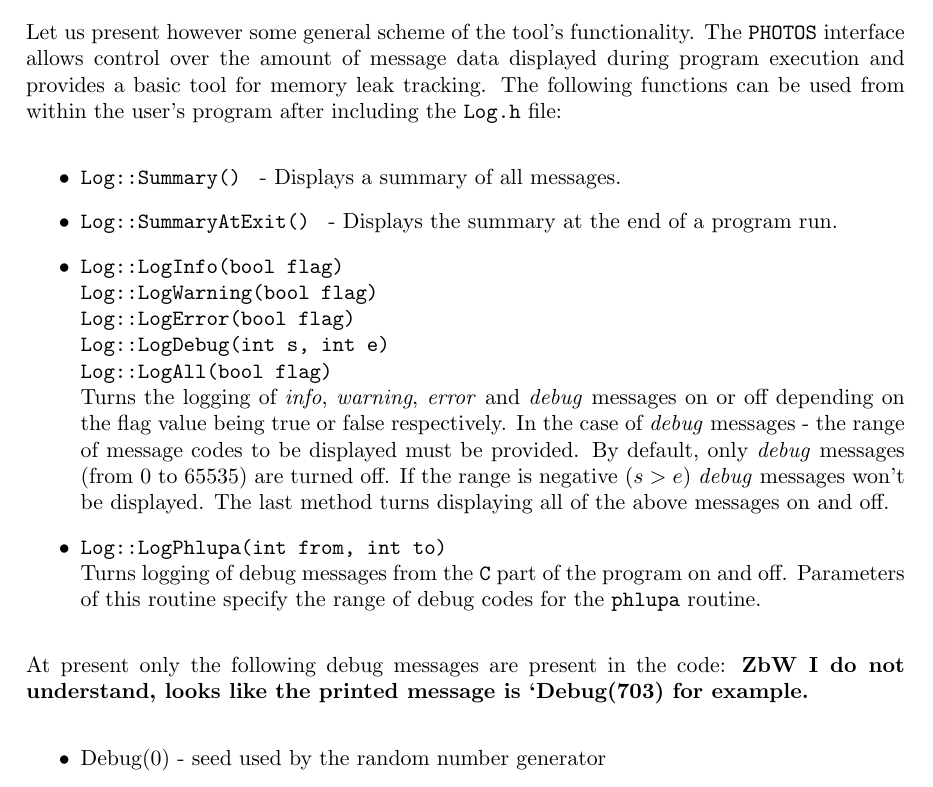
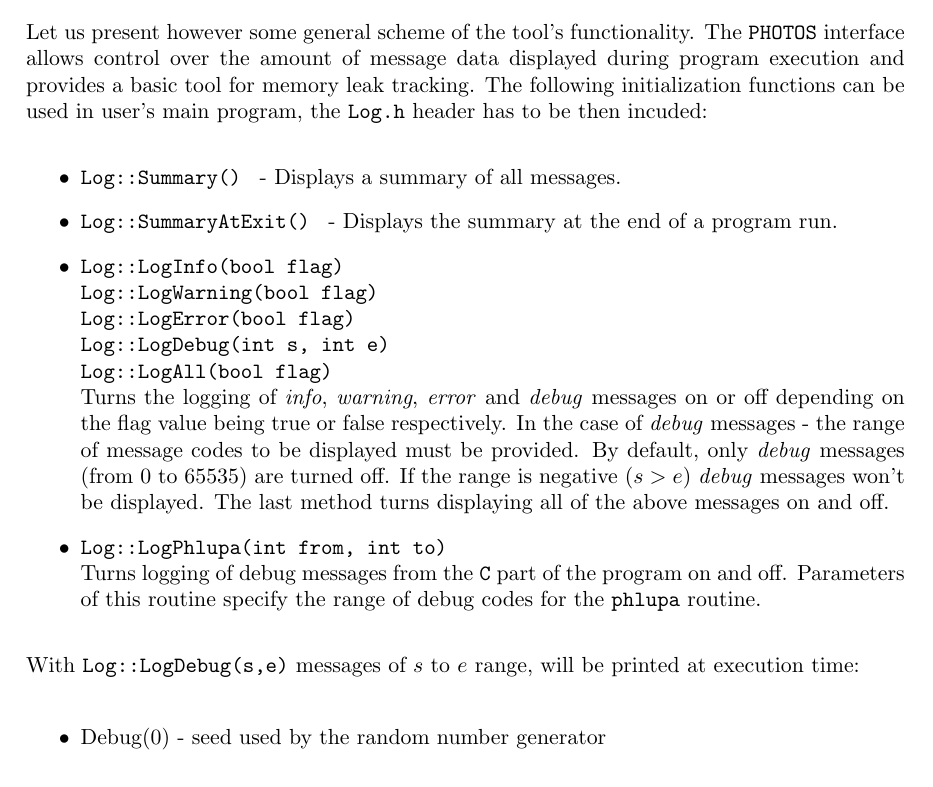
Before and after one commit to alisw/photospp, a LaTeX document (documentation/latex_documentation/Photos_interface_design.tex): part of page 32 of 36, cut so that both start at the same text. Compiled offline with pdfLaTeX.

Commit message:
on debug messages

```diff
--- a/documentation/latex_documentation/Photos_interface_design.tex
+++ b/documentation/latex_documentation/Photos_interface_design.tex
@@ -1562,9 +1562,9 @@ For details on its content we address the reader to comments in the {\tt /src/ut
 Let us present however some general scheme of the tool's
 functionality.  The {\tt PHOTOS} interface allows control over the
 amount of message data displayed during program execution and
-provides a basic tool for memory leak tracking. The following
-functions can be used from within the user's program after including the
-{\tt Log.h} file:
+provides a basic tool for memory leak tracking. The following initialization
+functions can be used in user's main program,
+the  {\tt Log.h} header has to be then incuded:
 \begin{itemize}
   \item {\tt Log::Summary() } - Displays a summary of all messages.
   \item {\tt Log::SummaryAtExit() } - Displays the summary at the end of a program run.
@@ -1583,8 +1583,10 @@ functions can be used from within the user's program after including the
         Parameters of this routine specify the range of debug codes for the {\tt phlupa} routine.
 \end{itemize}
 
-At present only the following debug messages are present in the code:
-{\bf ZbW I do not understand, looks like the printed message is `Debug(703) for example. }
+With  {\tt Log::LogDebug(s,e)}  messages of $s$ to $e$ range,
+will be printed at execution time:
+
+
 \begin{itemize}
   \item Debug(0)    - seed used by the random number generator
   \item Debug(1)    - which type of branching was found in {\tt HepMC}
```
